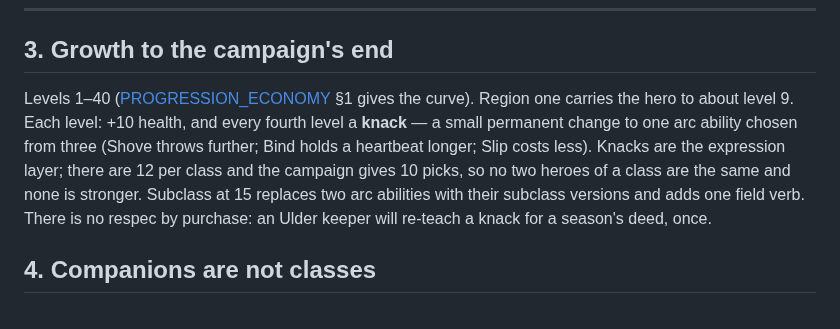
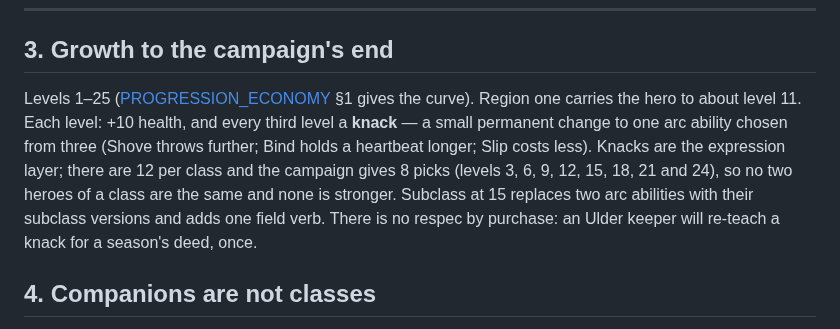
Before and after one commit to bobnoe3000-maker/ocean, a Markdown page: rpg/systems/CLASSES_AND_STANDING.md, the part around the change. Drawn GitHub-style.

Commit message:
Round 3: class level range agrees with the progression curve
Levels 1-25 not 1-40, region one reaching about 11 not 9, and a knack every third
level for 8 picks rather than every fourth for 10.

Co-Authored-By: Claude Opus 5 <noreply@anthropic.com>
Claude-Session: https://claude.ai/code/session_01XuCh868jW2nkzJpfBJdxAU

```diff
--- a/rpg/systems/CLASSES_AND_STANDING.md
+++ b/rpg/systems/CLASSES_AND_STANDING.md
@@ -241,7 +241,7 @@ The bible's other session traces are Fighters ([SESSION_UX](SESSION_UX.md) §3,
 
 ## 3. Growth to the campaign's end
 
-Levels 1–40 ([PROGRESSION_ECONOMY](PROGRESSION_ECONOMY.md) §1 gives the curve). Region one carries the hero to about level 9. Each level: +10 health, and every fourth level a **knack** — a small permanent change to one arc ability chosen from three (Shove throws further; Bind holds a heartbeat longer; Slip costs less). Knacks are the expression layer; there are 12 per class and the campaign gives 10 picks, so no two heroes of a class are the same and none is stronger. Subclass at 15 replaces two arc abilities with their subclass versions and adds one field verb. There is no respec by purchase: an Ulder keeper will re-teach a knack for a season's deed, once.
+Levels 1–25 ([PROGRESSION_ECONOMY](PROGRESSION_ECONOMY.md) §1 gives the curve). Region one carries the hero to about level 11. Each level: +10 health, and every third level a **knack** — a small permanent change to one arc ability chosen from three (Shove throws further; Bind holds a heartbeat longer; Slip costs less). Knacks are the expression layer; there are 12 per class and the campaign gives 8 picks (levels 3, 6, 9, 12, 15, 18, 21 and 24), so no two heroes of a class are the same and none is stronger. Subclass at 15 replaces two arc abilities with their subclass versions and adds one field verb. There is no respec by purchase: an Ulder keeper will re-teach a knack for a season's deed, once.
 
 ## 4. Companions are not classes
 
```
